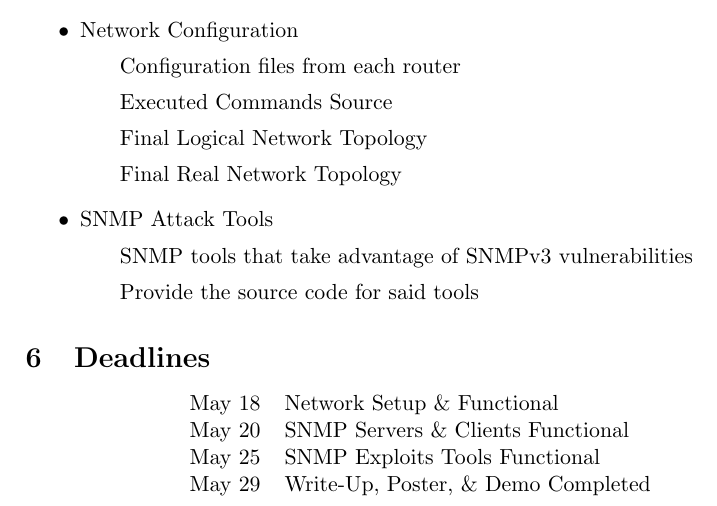
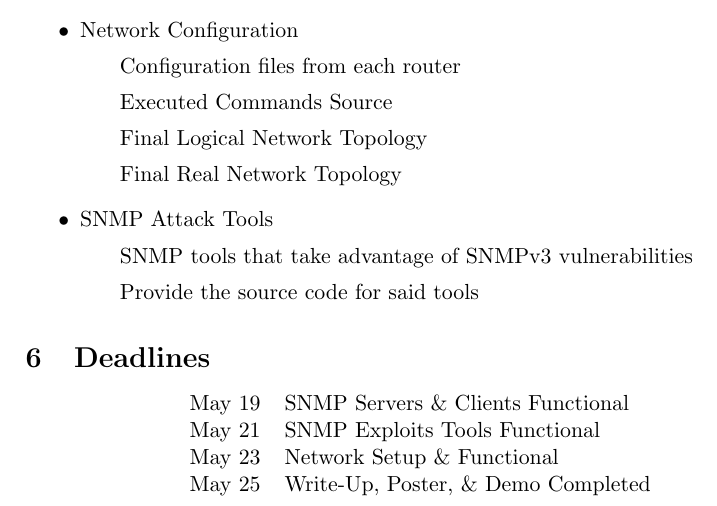
Before and after one commit to systmkor/snmp_h4x0rz, a LaTeX document (proposal/proposal.tex): part of page 4 of 4, cut so that both start at the same text. Compiled offline with pdfLaTeX.

Commit message:
Tweaking Deadlines

```diff
--- a/proposal/proposal.tex
+++ b/proposal/proposal.tex
@@ -120,10 +120,10 @@ the “ISP” AS and other external locations.
 
 \begin{center}
 \begin{tabular}{l l}
-  May 18 & Network Setup \& Functional \\
-  May 20 & SNMP Servers \& Clients Functional \\
-  May 25 & SNMP Exploits Tools Functional \\
-  May 29 & Write-Up, Poster, \& Demo Completed \\
+  May 19 & SNMP Servers \& Clients Functional \\
+  May 21 & SNMP Exploits Tools Functional \\
+  May 23 & Network Setup \& Functional \\
+  May 25 & Write-Up, Poster, \& Demo Completed \\
 \end{tabular}
 \end{center}
 
```
